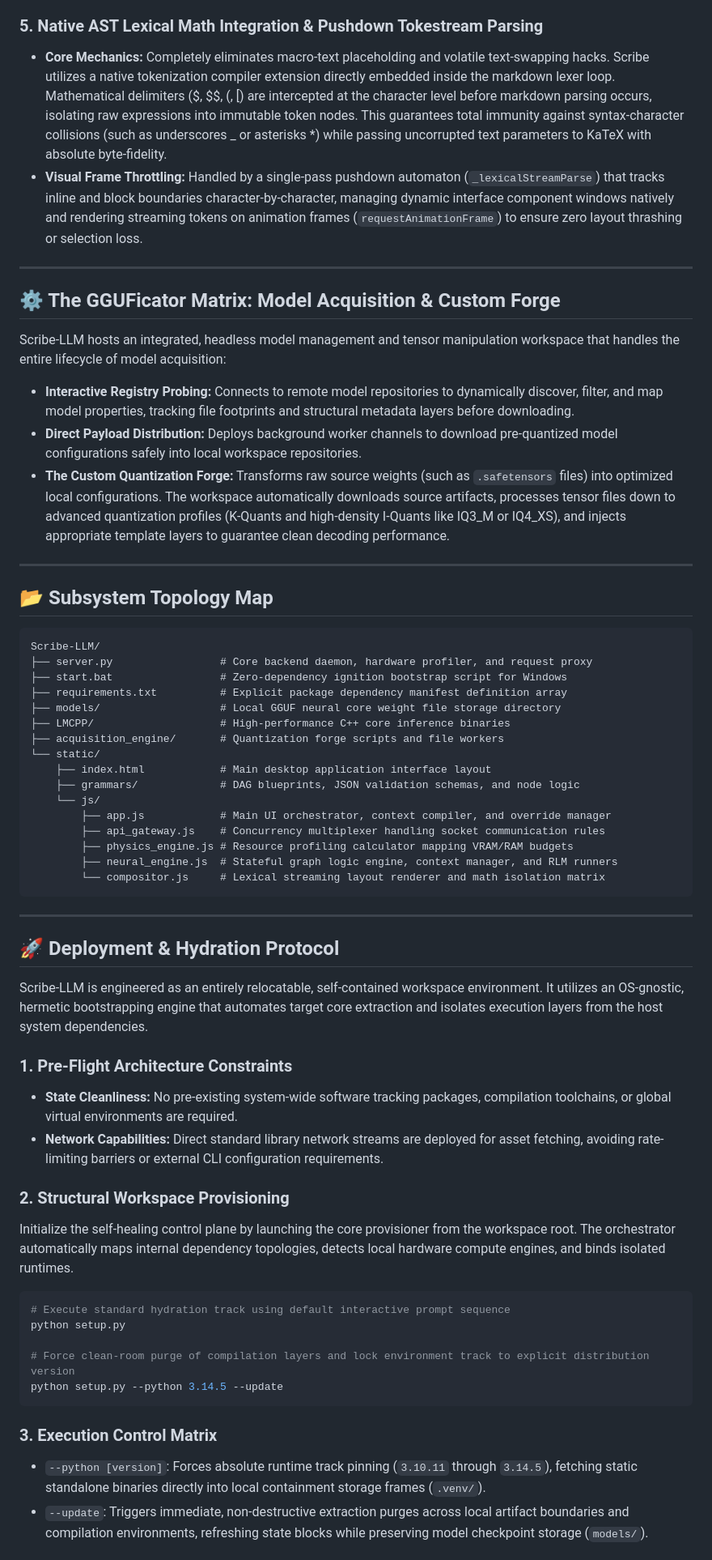
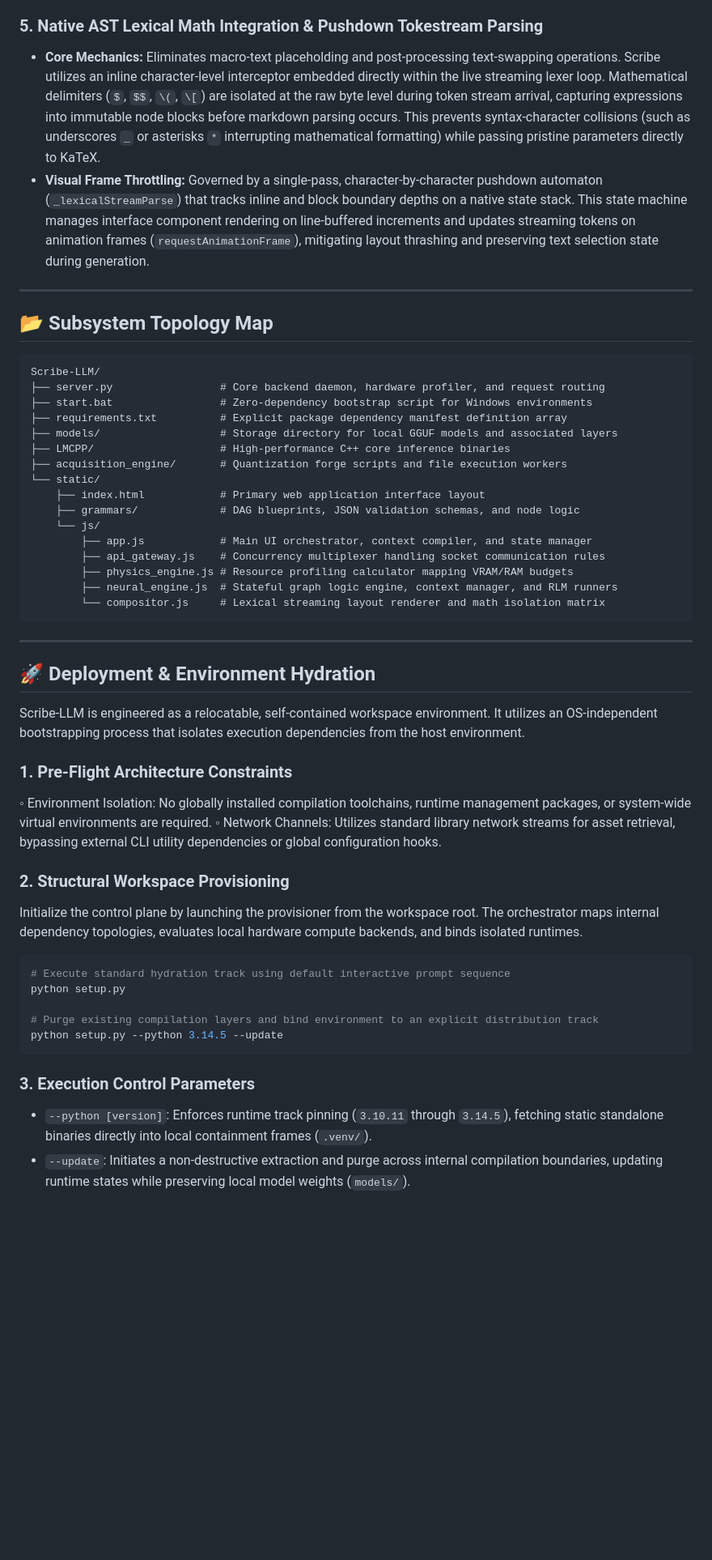
Before and after one commit to oldskool978/Scribe-LLM, a Markdown page: README.md, the part around one of its changes. Shown at 81% size. Rendered like a GitHub page; blank space fills up the shorter version.

Commit message:
Revise README for clarity and updated features
made it sound less boastful.

````diff
--- a/README.md
+++ b/README.md
@@ -39,16 +39,7 @@ Built natively on standard Python primitives for the backend runtime and a custo
 
 ### 5. Native AST Lexical Math Integration & Pushdown Tokestream Parsing
-* **Core Mechanics:** Completely eliminates macro-text placeholding and volatile text-swapping hacks. Scribe utilizes a native tokenization compiler extension directly embedded inside the markdown lexer loop. Mathematical delimiters ($, $$, \(, \[) are intercepted at the character level before markdown parsing occurs, isolating raw expressions into immutable token nodes. This guarantees total immunity against syntax-character collisions (such as underscores _ or asterisks *) while passing uncorrupted text parameters to KaTeX with absolute byte-fidelity.
-* **Visual Frame Throttling:** Handled by a single-pass pushdown automaton (`_lexicalStreamParse`) that tracks inline and block boundaries character-by-character, managing dynamic interface component windows natively and rendering streaming tokens on animation frames (`requestAnimationFrame`) to ensure zero layout thrashing or selection loss.
-
----
-
-## ⚙️ The GGUFicator Matrix: Model Acquisition & Custom Forge
-
-Scribe-LLM hosts an integrated, headless model management and tensor manipulation workspace that handles the entire lifecycle of model acquisition:
-* **Interactive Registry Probing:** Connects to remote model repositories to dynamically discover, filter, and map model properties, tracking file footprints and structural metadata layers before downloading.
-* **Direct Payload Distribution:** Deploys background worker channels to download pre-quantized model configurations safely into local workspace repositories.
-* **The Custom Quantization Forge:** Transforms raw source weights (such as `.safetensors` files) into optimized local configurations. The workspace automatically downloads source artifacts, processes tensor files down to advanced quantization profiles (K-Quants and high-density I-Quants like IQ3_M or IQ4_XS), and injects appropriate template layers to guarantee clean decoding performance.
+* **Core Mechanics:** Eliminates macro-text placeholding and post-processing text-swapping operations. Scribe utilizes an inline character-level interceptor embedded directly within the live streaming lexer loop. Mathematical delimiters (`$`, `$$`, `\(`, `\[`) are isolated at the raw byte level during token stream arrival, capturing expressions into immutable node blocks before markdown parsing occurs. This prevents syntax-character collisions (such as underscores `_` or asterisks `*` interrupting mathematical formatting) while passing pristine parameters directly to KaTeX.
+* **Visual Frame Throttling:** Governed by a single-pass, character-by-character pushdown automaton (`_lexicalStreamParse`) that tracks inline and block boundary depths on a native state stack. This state machine manages interface component rendering on line-buffered increments and updates streaming tokens on animation frames (`requestAnimationFrame`), mitigating layout thrashing and preserving text selection state during generation.
 
 ---
 
@@ -56,17 +47,17 @@ Scribe-LLM hosts an integrated, headless model management and tensor manipulatio
 
 ```text
 Scribe-LLM/
-├── server.py                 # Core backend daemon, hardware profiler, and request proxy
-├── start.bat                 # Zero-dependency ignition bootstrap script for Windows
+├── server.py                 # Core backend daemon, hardware profiler, and request routing
+├── start.bat                 # Zero-dependency bootstrap script for Windows environments
 ├── requirements.txt          # Explicit package dependency manifest definition array
-├── models/                   # Local GGUF neural core weight file storage directory
+├── models/                   # Storage directory for local GGUF models and associated layers
 ├── LMCPP/                    # High-performance C++ core inference binaries
-├── acquisition_engine/       # Quantization forge scripts and file workers
+├── acquisition_engine/       # Quantization forge scripts and file execution workers
 └── static/
-    ├── index.html            # Main desktop application interface layout
+    ├── index.html            # Primary web application interface layout
     ├── grammars/             # DAG blueprints, JSON validation schemas, and node logic
     └── js/
-        ├── app.js            # Main UI orchestrator, context compiler, and override manager
+        ├── app.js            # Main UI orchestrator, context compiler, and state manager
         ├── api_gateway.js    # Concurrency multiplexer handling socket communication rules
         ├── physics_engine.js # Resource profiling calculator mapping VRAM/RAM budgets
         ├── neural_engine.js  # Stateful graph logic engine, context manager, and RLM runners
@@ -75,26 +66,26 @@ Scribe-LLM/
 
 ---
 
-## 🚀 Deployment & Hydration Protocol
+## 🚀 Deployment & Environment Hydration
 
-Scribe-LLM is engineered as an entirely relocatable, self-contained workspace environment. It utilizes an OS-gnostic, hermetic bootstrapping engine that automates target core extraction and isolates execution layers from the host system dependencies.
+Scribe-LLM is engineered as a relocatable, self-contained workspace environment. It utilizes an OS-independent bootstrapping process that isolates execution dependencies from the host environment.
 
 ### 1. Pre-Flight Architecture Constraints
-* **State Cleanliness:** No pre-existing system-wide software tracking packages, compilation toolchains, or global virtual environments are required.
-* **Network Capabilities:** Direct standard library network streams are deployed for asset fetching, avoiding rate-limiting barriers or external CLI configuration requirements.
+◦ Environment Isolation: No globally installed compilation toolchains, runtime management packages, or system-wide virtual environments are required.
+◦ Network Channels: Utilizes standard library network streams for asset retrieval, bypassing external CLI utility dependencies or global configuration hooks.
 
 ### 2. Structural Workspace Provisioning
-Initialize the self-healing control plane by launching the core provisioner from the workspace root. The orchestrator automatically maps internal dependency topologies, detects local hardware compute engines, and binds isolated runtimes.
+Initialize the control plane by launching the provisioner from the workspace root. The orchestrator maps internal dependency topologies, evaluates local hardware compute backends, and binds isolated runtimes.
 
 ```bash
 # Execute standard hydration track using default interactive prompt sequence
 python setup.py
 
-# Force clean-room purge of compilation layers and lock environment track to explicit distribution version
+# Purge existing compilation layers and bind environment to an explicit distribution track
 python setup.py --python 3.14.5 --update
 ```
 
-### 3. Execution Control Matrix
-* `--python [version]`: Forces absolute runtime track pinning (`3.10.11` through `3.14.5`), fetching static standalone binaries directly into local containment storage frames (`.venv/`).
-* `--update`: Triggers immediate, non-destructive extraction purges across local artifact boundaries and compilation environments, refreshing state blocks while preserving model checkpoint storage (`models/`).
+### 3. Execution Control Parameters
+* `--python [version]`: Enforces runtime track pinning (`3.10.11` through `3.14.5`), fetching static standalone binaries directly into local containment frames (`.venv/`).
+* `--update`: Initiates a non-destructive extraction and purge across internal compilation boundaries, updating runtime states while preserving local model weights (`models/`).
 
````
Also changed, not shown: other parts of README.md (+21 -21 lines).
